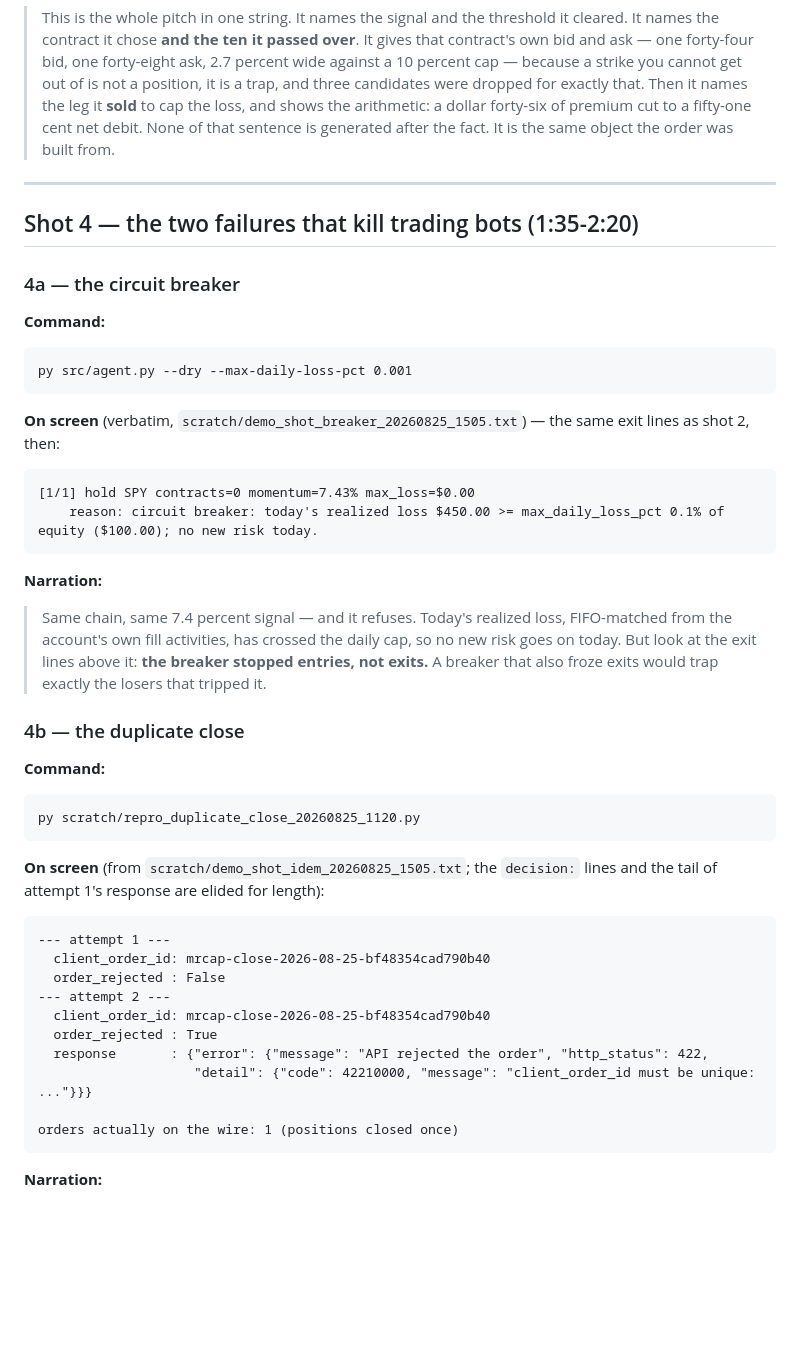
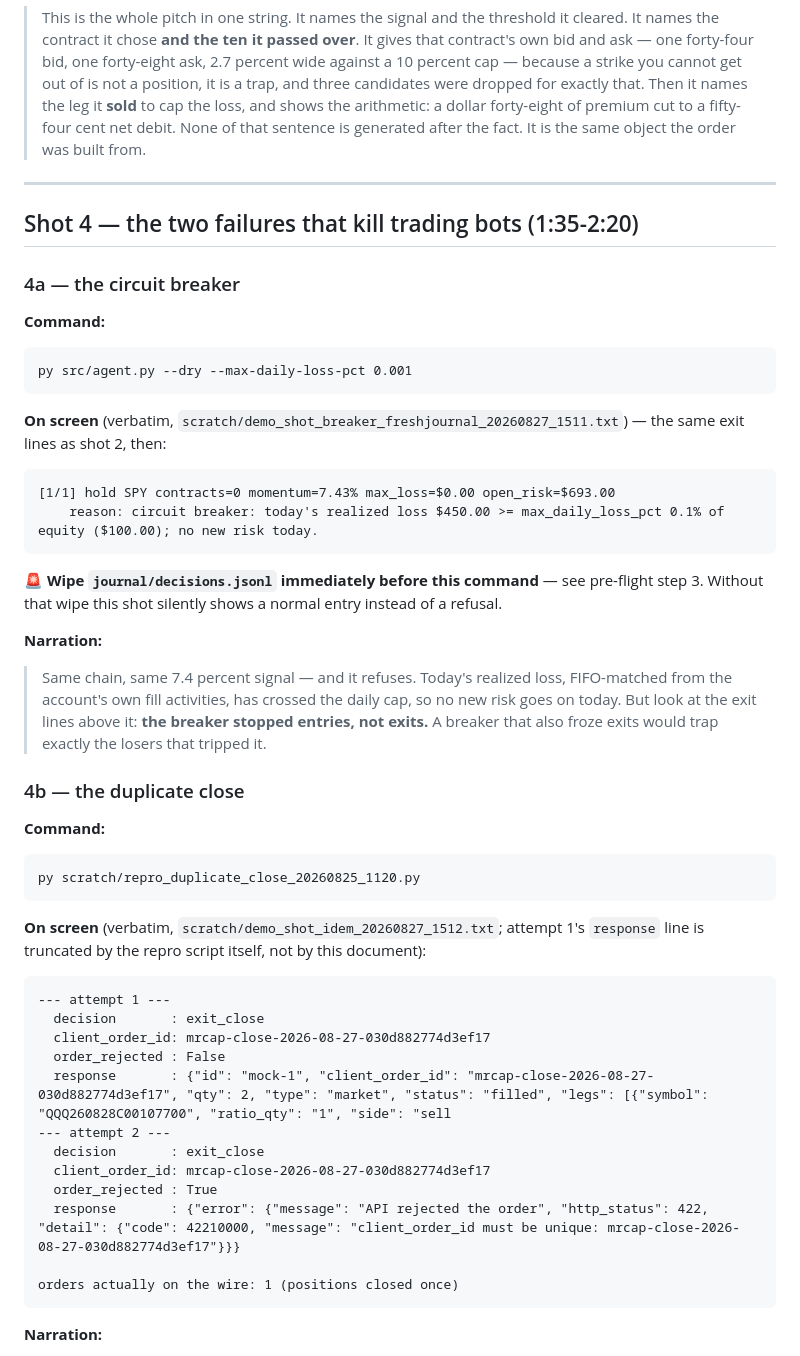
Before and after one commit to run58669-maker/alpaca-momentum-options-agent, a Markdown page: DEMO_SCRIPT.md, the part around one of its changes. GitHub-like rendering; blank space fills up the shorter version.

````diff
--- a/DEMO_SCRIPT.md
+++ b/DEMO_SCRIPT.md
@@ -103,7 +115,7 @@ wide (1 wider strike(s) rejected on spread).
 > percent wide against a 10 percent cap — because a strike you cannot get out of is
 > not a position, it is a trap, and three candidates were dropped for exactly that.
 > Then it names the leg it **sold** to cap the loss, and shows the arithmetic: a
-> dollar forty-six of premium cut to a fifty-one cent net debit. None of that
+> dollar forty-eight of premium cut to a fifty-four cent net debit. None of that
 > sentence is generated after the fact. It is the same object the order was built
 > from.
 
@@ -118,12 +130,15 @@ wide (1 wider strike(s) rejected on spread).
 py src/agent.py --dry --max-daily-loss-pct 0.001
 ```
 
-**On screen** (verbatim, `scratch/demo_shot_breaker_20260825_1505.txt`) — the same
-exit lines as shot 2, then:
+**On screen** (verbatim, `scratch/demo_shot_breaker_freshjournal_20260827_1511.txt`)
+— the same exit lines as shot 2, then:
 ```
-[1/1] hold SPY contracts=0 momentum=7.43% max_loss=$0.00
+[1/1] hold SPY contracts=0 momentum=7.43% max_loss=$0.00 open_risk=$693.00
     reason: circuit breaker: today's realized loss $450.00 >= max_daily_loss_pct 0.1% of equity ($100.00); no new risk today.
 ```
+🚨 **Wipe `journal/decisions.jsonl` immediately before this command** — see
+pre-flight step 3. Without that wipe this shot silently shows a normal entry instead
+of a refusal.
 
 **Narration:**
 > Same chain, same 7.4 percent signal — and it refuses. Today's realized loss,
@@ -139,17 +154,19 @@ exit lines as shot 2, then:
 py scratch/repro_duplicate_close_20260825_1120.py
 ```
 
-**On screen** (from `scratch/demo_shot_idem_20260825_1505.txt`; the `decision:` lines
-and the tail of attempt 1's response are elided for length):
+**On screen** (verbatim, `scratch/demo_shot_idem_20260827_1512.txt`; attempt 1's
+`response` line is truncated by the repro script itself, not by this document):
 ```
 --- attempt 1 ---
-  client_order_id: mrcap-close-2026-08-25-bf48354cad790b40
+  decision       : exit_close
+  client_order_id: mrcap-close-2026-08-27-030d882774d3ef17
   order_rejected : False
+  response       : {"id": "mock-1", "client_order_id": "mrcap-close-2026-08-27-030d882774d3ef17", "qty": 2, "type": "market", "status": "filled", "legs": [{"symbol": "QQQ260828C00107700", "ratio_qty": "1", "side": "sell
 --- attempt 2 ---
-  client_order_id: mrcap-close-2026-08-25-bf48354cad790b40
+  decision       : exit_close
+  client_order_id: mrcap-close-2026-08-27-030d882774d3ef17
   order_rejected : True
-  response       : {"error": {"message": "API rejected the order", "http_status": 422,
-                    "detail": {"code": 42210000, "message": "client_order_id must be unique: ..."}}}
+  response       : {"error": {"message": "API rejected the order", "http_status": 422, "detail": {"code": 42210000, "message": "client_order_id must be unique: mrcap-close-2026-08-27-030d882774d3ef17"}}}
 
 orders actually on the wire: 1 (positions closed once)
 ```
````
Also changed, not shown: other parts of DEMO_SCRIPT.md (+75 -50 lines).
